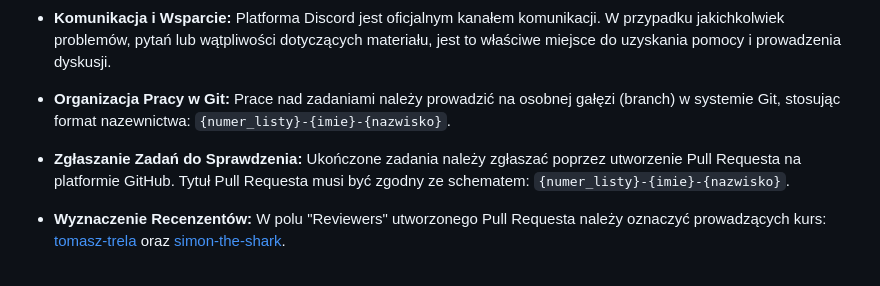
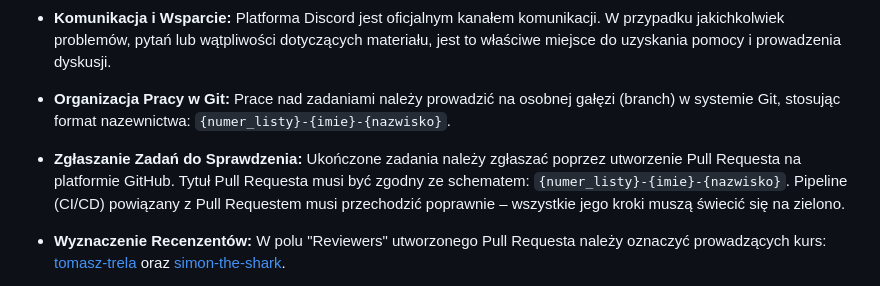
Before and after one commit to feen1e/wakacyjne-wyzwanie-solvro-mobile, a Markdown page: README.md, the part around the change. Drawn GitHub-style.

Commit message:
feat: add pipeline req

```diff
--- a/README.md
+++ b/README.md
@@ -40,7 +40,7 @@ Aby zapewnić sprawną organizację kursu oraz efektywną komunikację, wszyscy
 
 * **Organizacja Pracy w Git:** Prace nad zadaniami należy prowadzić na osobnej gałęzi (branch) w systemie Git, stosując format nazewnictwa: `{numer_listy}-{imie}-{nazwisko}`.
 
-* **Zgłaszanie Zadań do Sprawdzenia:** Ukończone zadania należy zgłaszać poprzez utworzenie Pull Requesta na platformie GitHub. Tytuł Pull Requesta musi być zgodny ze schematem: `{numer_listy}-{imie}-{nazwisko}`.
+* **Zgłaszanie Zadań do Sprawdzenia:** Ukończone zadania należy zgłaszać poprzez utworzenie Pull Requesta na platformie GitHub. Tytuł Pull Requesta musi być zgodny ze schematem: `{numer_listy}-{imie}-{nazwisko}`. Pipeline (CI/CD) powiązany z Pull Requestem musi przechodzić poprawnie – wszystkie jego kroki muszą świecić się na zielono.
 
 * **Wyznaczenie Recenzentów:** W polu "Reviewers" utworzonego Pull Requesta należy oznaczyć prowadzących kurs: [tomasz-trela](https://github.com/tomasz-trela) oraz [simon-the-shark](https://github.com/simon-the-shark).
 
```
